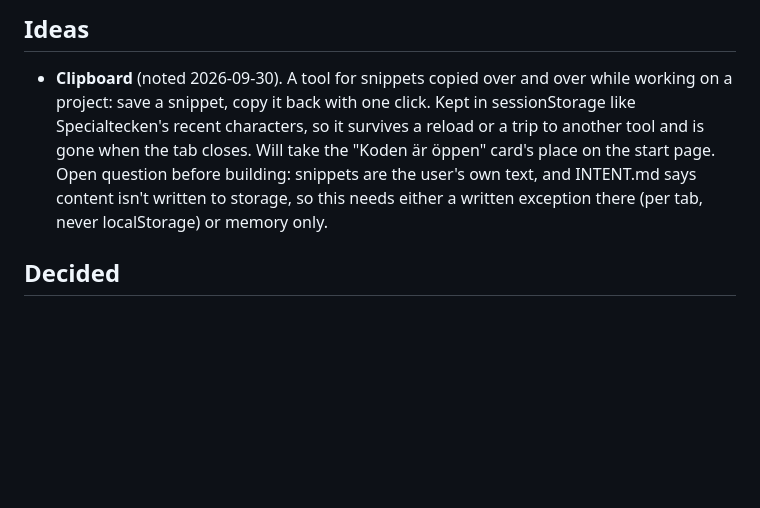
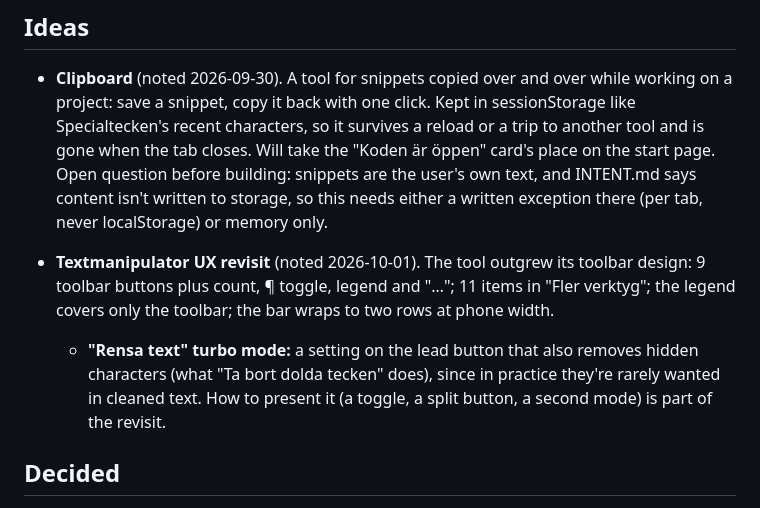
Before and after one commit to day4125/sidebench, a Markdown page: port-plan.md, the part around the change. GitHub-like rendering; blank space fills up the shorter version.

Commit message:
Plan: Textmanipulator UX revisit, Rensa text turbo mode
Co-Authored-By: Claude Opus 5.5 <noreply@anthropic.com>

```diff
--- a/port-plan.md
+++ b/port-plan.md
@@ -646,6 +646,15 @@ every tool, and the e2e suite is green.
   INTENT.md says content isn't written to storage, so this needs either a
   written exception there (per tab, never localStorage) or memory only.
 
+- **Textmanipulator UX revisit** (noted 2026-10-01). The tool outgrew its
+  toolbar design: 9 toolbar buttons plus count, ¶ toggle, legend and "…";
+  11 items in "Fler verktyg"; the legend covers only the toolbar; the bar
+  wraps to two rows at phone width.
+  - **"Rensa text" turbo mode:** a setting on the lead button that also
+    removes hidden characters (what "Ta bort dolda tecken" does), since in
+    practice they're rarely wanted in cleaned text. How to present it (a
+    toggle, a split button, a second mode) is part of the revisit.
+
 ## Decided
 
 - **Special characters became a tool of its own** (2026-09-30), not a menu
```
